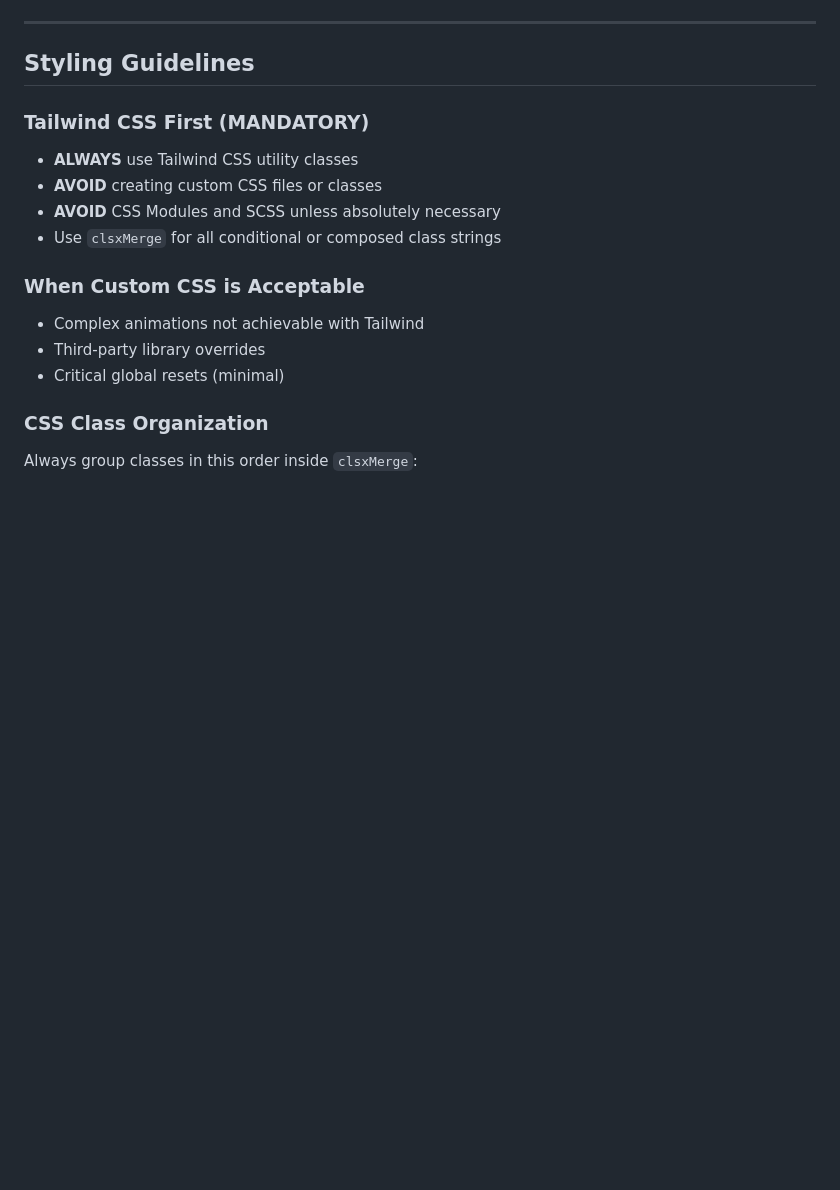
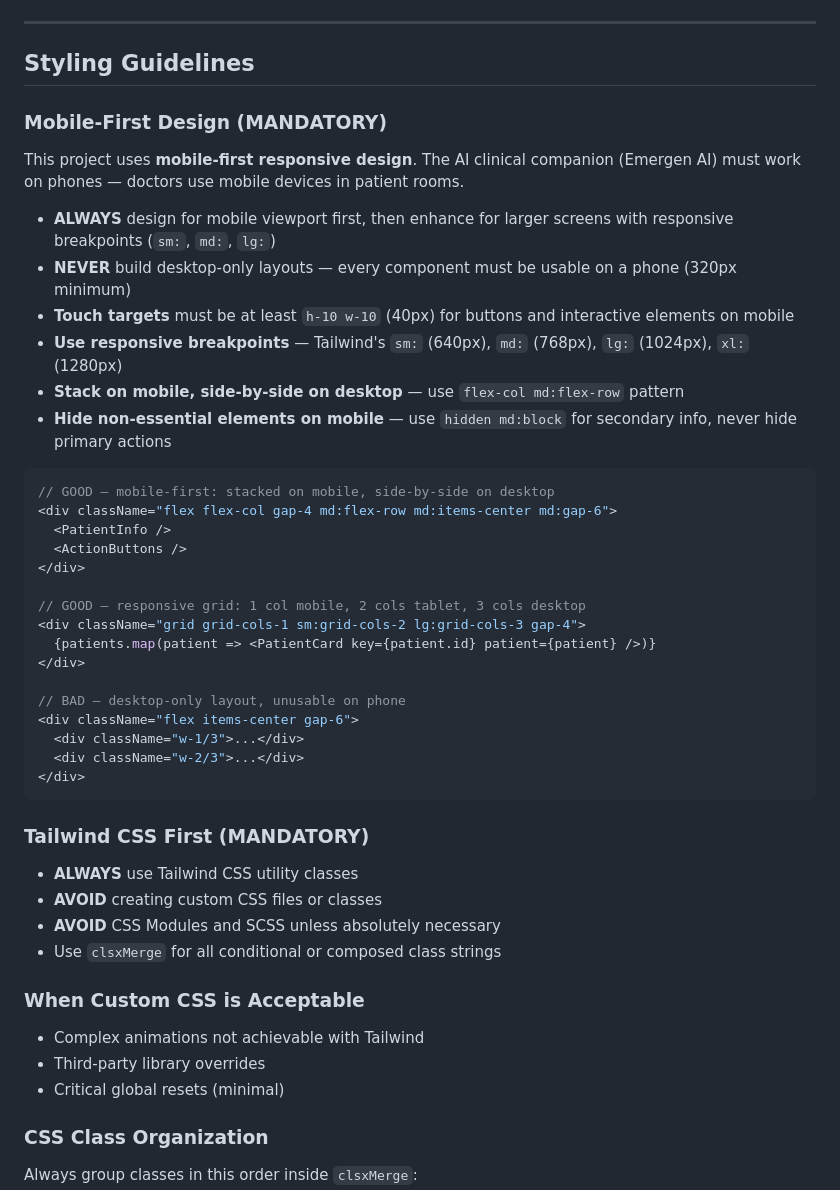
Before and after one commit to nkmnhan/meditrack, a Markdown page: CLAUDE.md, the part around the change. GitHub-like rendering; blank space fills up the shorter version.

Commit message:
docs: add mobile-first design rule to CLAUDE.md
Emergen AI must work on phones — doctors use mobile devices in patient
rooms. All components must target mobile viewport first and enhance with
responsive breakpoints.

Co-Authored-By: Claude Opus 4.6 <noreply@anthropic.com>

````diff
--- a/CLAUDE.md
+++ b/CLAUDE.md
@@ -126,6 +126,36 @@ const onSubmit = () => {};
 ---
 
 ## Styling Guidelines
+
+### Mobile-First Design (MANDATORY)
+
+This project uses **mobile-first responsive design**. The AI clinical companion (Emergen AI) must work on phones — doctors use mobile devices in patient rooms.
+
+- **ALWAYS** design for mobile viewport first, then enhance for larger screens with responsive breakpoints (`sm:`, `md:`, `lg:`)
+- **NEVER** build desktop-only layouts — every component must be usable on a phone (320px minimum)
+- **Touch targets** must be at least `h-10 w-10` (40px) for buttons and interactive elements on mobile
+- **Use responsive breakpoints** — Tailwind's `sm:` (640px), `md:` (768px), `lg:` (1024px), `xl:` (1280px)
+- **Stack on mobile, side-by-side on desktop** — use `flex-col md:flex-row` pattern
+- **Hide non-essential elements on mobile** — use `hidden md:block` for secondary info, never hide primary actions
+
+```tsx
+// GOOD — mobile-first: stacked on mobile, side-by-side on desktop
+<div className="flex flex-col gap-4 md:flex-row md:items-center md:gap-6">
+  <PatientInfo />
+  <ActionButtons />
+</div>
+
+// GOOD — responsive grid: 1 col mobile, 2 cols tablet, 3 cols desktop
+<div className="grid grid-cols-1 sm:grid-cols-2 lg:grid-cols-3 gap-4">
+  {patients.map(patient => <PatientCard key={patient.id} patient={patient} />)}
+</div>
+
+// BAD — desktop-only layout, unusable on phone
+<div className="flex items-center gap-6">
+  <div className="w-1/3">...</div>
+  <div className="w-2/3">...</div>
+</div>
+```
 
 ### Tailwind CSS First (MANDATORY)
 
````
